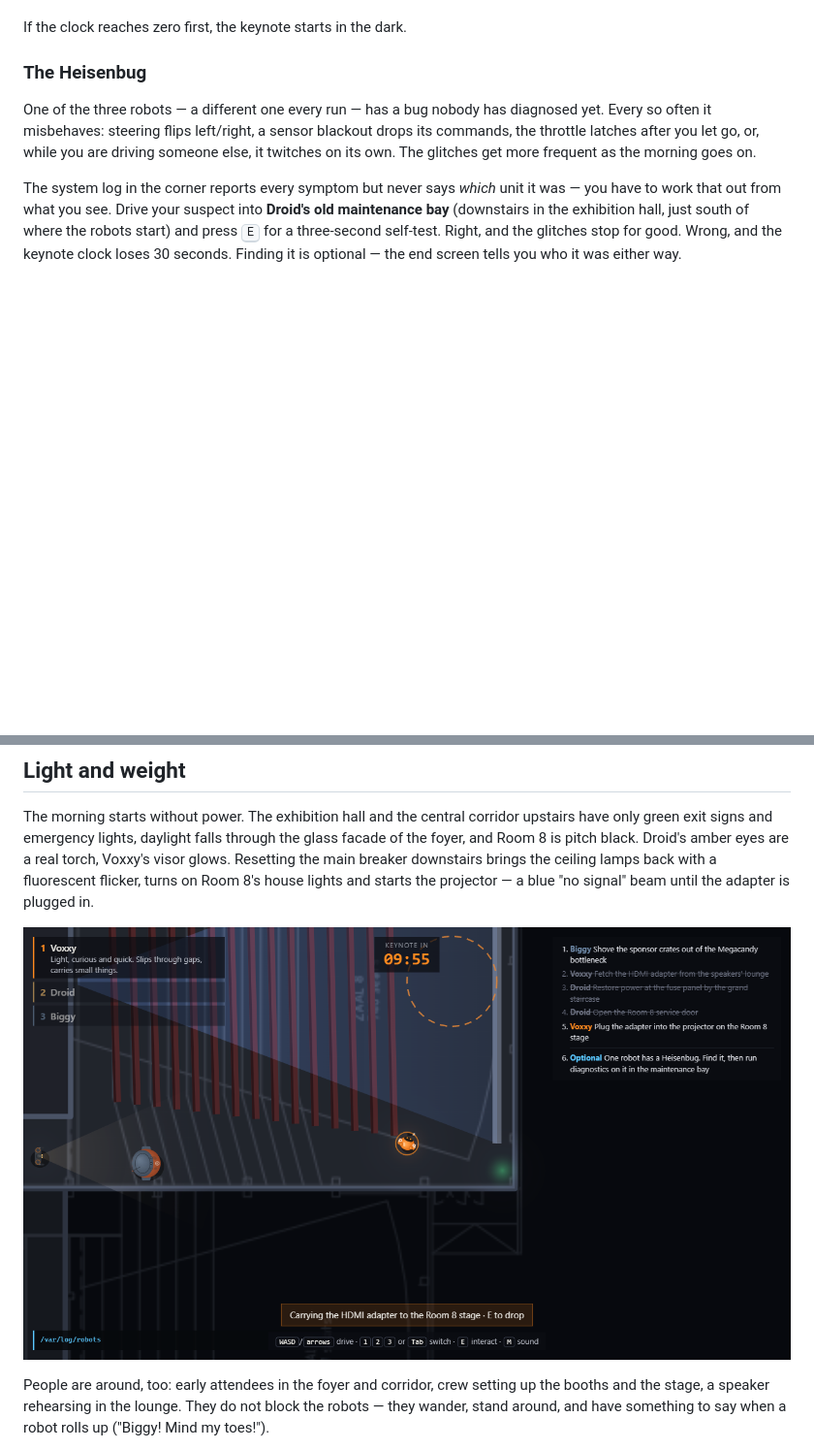
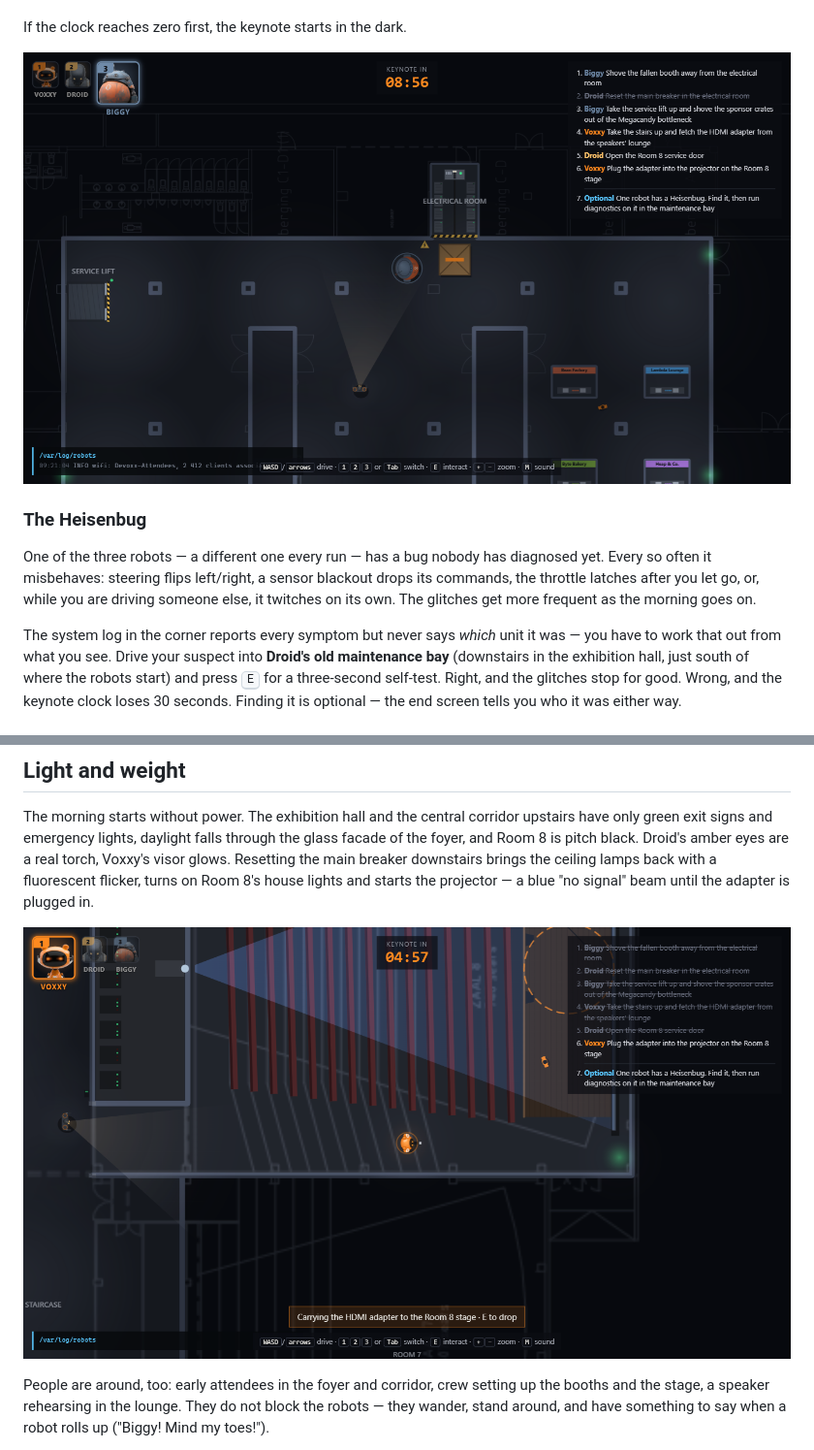
Before and after one commit to deii/devoxx-belgium-2026-game, a Markdown page: README.md, 2 parts joined by grey strips. Shown at 97% size. Rendered like a GitHub page; pictures changed too: docs/screenshot-hall.png (added), docs/screenshot-room8.png; blank space fills up the shorter version.

Commit message:
NO_TICKET: Recreate README screenshots for the current graphics
Co-Authored-By: Claude Opus 5.5 (1M context) <noreply@anthropic.com>

```diff
--- a/README.md
+++ b/README.md
@@ -27,6 +27,8 @@ ground floor:
 6. **Voxxy** carries the adapter onto the Room 8 stage. The projector starts, you win.
 
 If the clock reaches zero first, the keynote starts in the dark.
+
+![The exhibition hall: Biggy at the toppled booth in front of the electrical room, Droid lighting the way](docs/screenshot-hall.png)
 
 ### The Heisenbug
 
```
Also changed, not shown: other parts of README.md (+1 -1 lines), docs/GENAI.md (+9 -0 lines), docs/screenshot-corridor.png.
